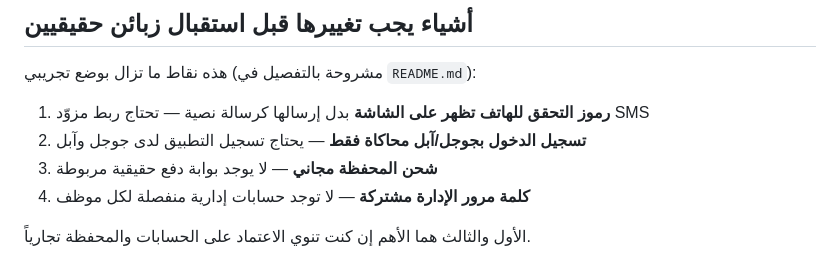
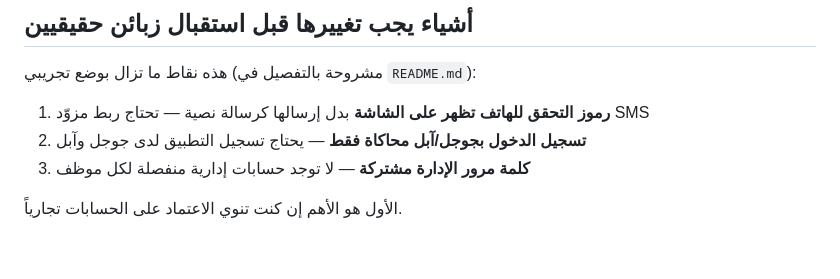
Before and after one commit to engnoordesign/alrayhan-perfumes, a Markdown page: HOSTING-GUIDE.md, the part around the change. GitHub-like rendering.

```diff
--- a/HOSTING-GUIDE.md
+++ b/HOSTING-GUIDE.md
@@ -358,7 +358,6 @@ pm2 restart alrayhan
 
 1. **رموز التحقق للهاتف تظهر على الشاشة** بدل إرسالها كرسالة نصية — تحتاج ربط مزوّد SMS
 2. **تسجيل الدخول بجوجل/آبل محاكاة فقط** — يحتاج تسجيل التطبيق لدى جوجل وآبل
-3. **شحن المحفظة مجاني** — لا يوجد بوابة دفع حقيقية مربوطة
-4. **كلمة مرور الإدارة مشتركة** — لا توجد حسابات إدارية منفصلة لكل موظف
+3. **كلمة مرور الإدارة مشتركة** — لا توجد حسابات إدارية منفصلة لكل موظف
 
-الأول والثالث هما الأهم إن كنت تنوي الاعتماد على الحسابات والمحفظة تجارياً.
+الأول هو الأهم إن كنت تنوي الاعتماد على الحسابات تجارياً.
```
Also changed, not shown: README.md (+4 -8 lines).
